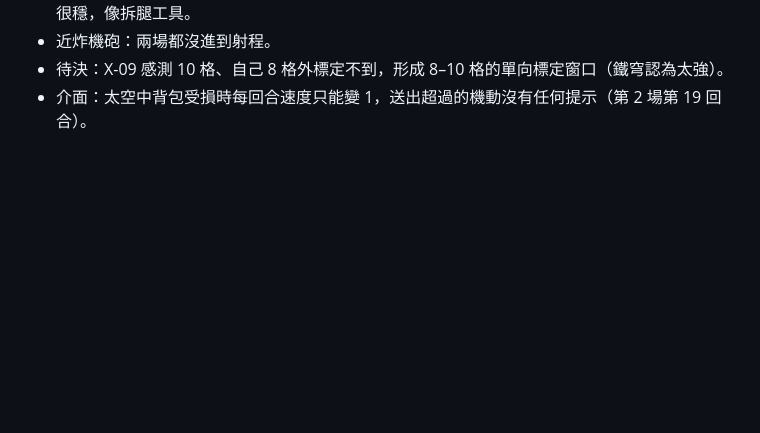
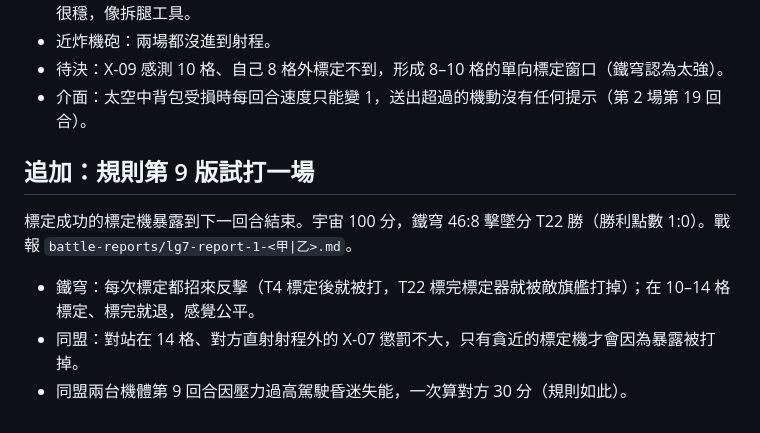
Before and after one commit to darkbearlab/mech_wing_project, a Markdown page: docs/league-2026-10-29d.md, the part around the change. Drawn GitHub-style; blank space fills up the shorter version.

Commit message:
Add the rules-v9 trial match and reports
Co-Authored-By: Claude Opus 5.5 <noreply@anthropic.com>

```diff
--- a/docs/league-2026-10-29d.md
+++ b/docs/league-2026-10-29d.md
@@ -61,3 +61,11 @@
 - 近炸機砲：兩場都沒進到射程。
 - 待決：X-09 感測 10 格、自己 8 格外標定不到，形成 8–10 格的單向標定窗口（鐵穹認為太強）。
 - 介面：太空中背包受損時每回合速度只能變 1，送出超過的機動沒有任何提示（第 2 場第 19 回合）。
+
+## 追加：規則第 9 版試打一場
+
+標定成功的標定機暴露到下一回合結束。宇宙 100 分，鐵穹 46:8 擊墜分 T22 勝（勝利點數 1:0）。戰報 `battle-reports/lg7-report-1-<甲|乙>.md`。
+
+- 鐵穹：每次標定都招來反擊（T4 標定後就被打，T22 標完標定器就被敵旗艦打掉）；在 10–14 格標定、標完就退，感覺公平。
+- 同盟：對站在 14 格、對方直射射程外的 X-07 懲罰不大，只有貪近的標定機才會因為暴露被打掉。
+- 同盟兩台機體第 9 回合因壓力過高駕駛昏迷失能，一次算對方 30 分（規則如此）。
```
Also changed, not shown: docs/battle-reports/lg7-report-1-乙.md (added, +40 -0 lines), docs/battle-reports/lg7-report-1-甲.md (added, +45 -0 lines).
